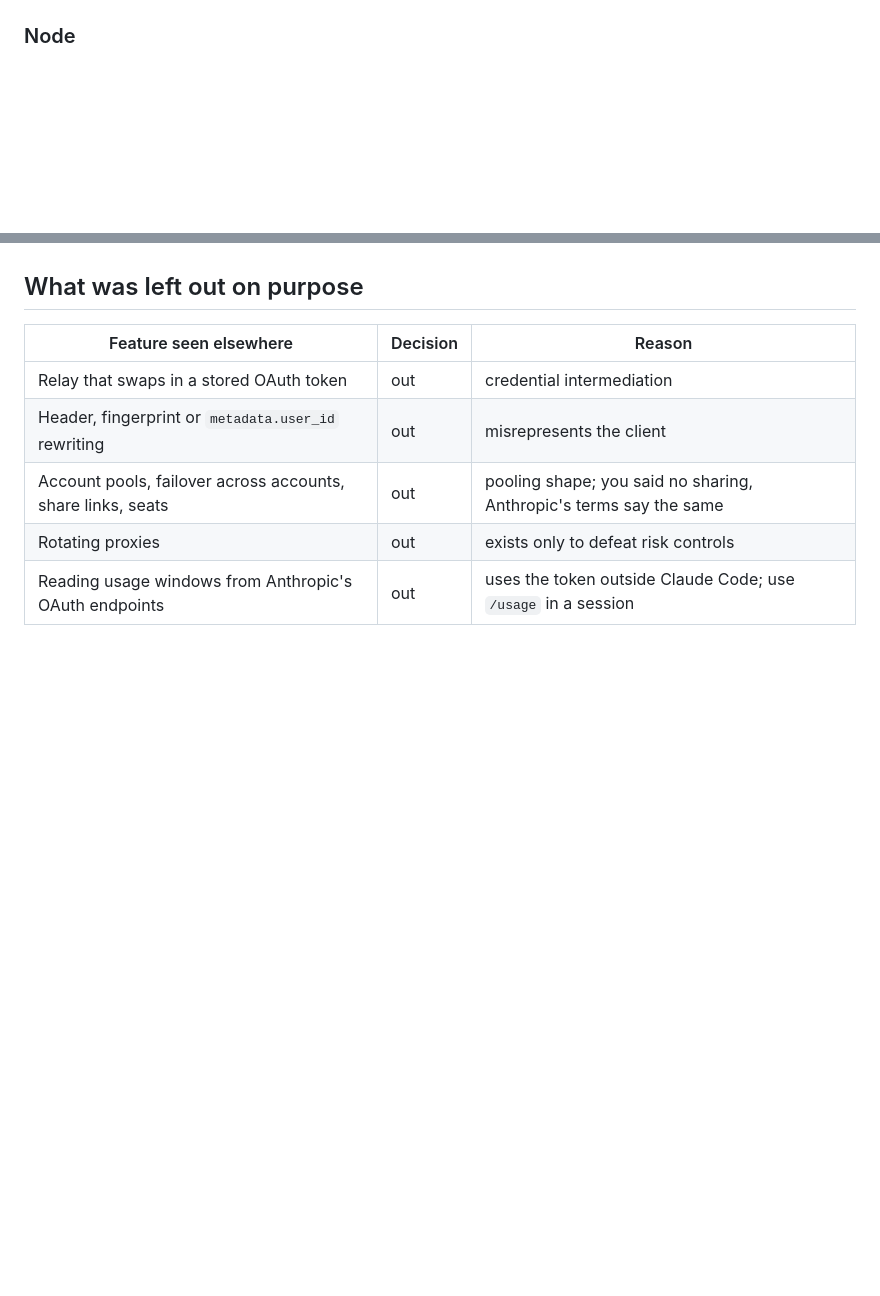
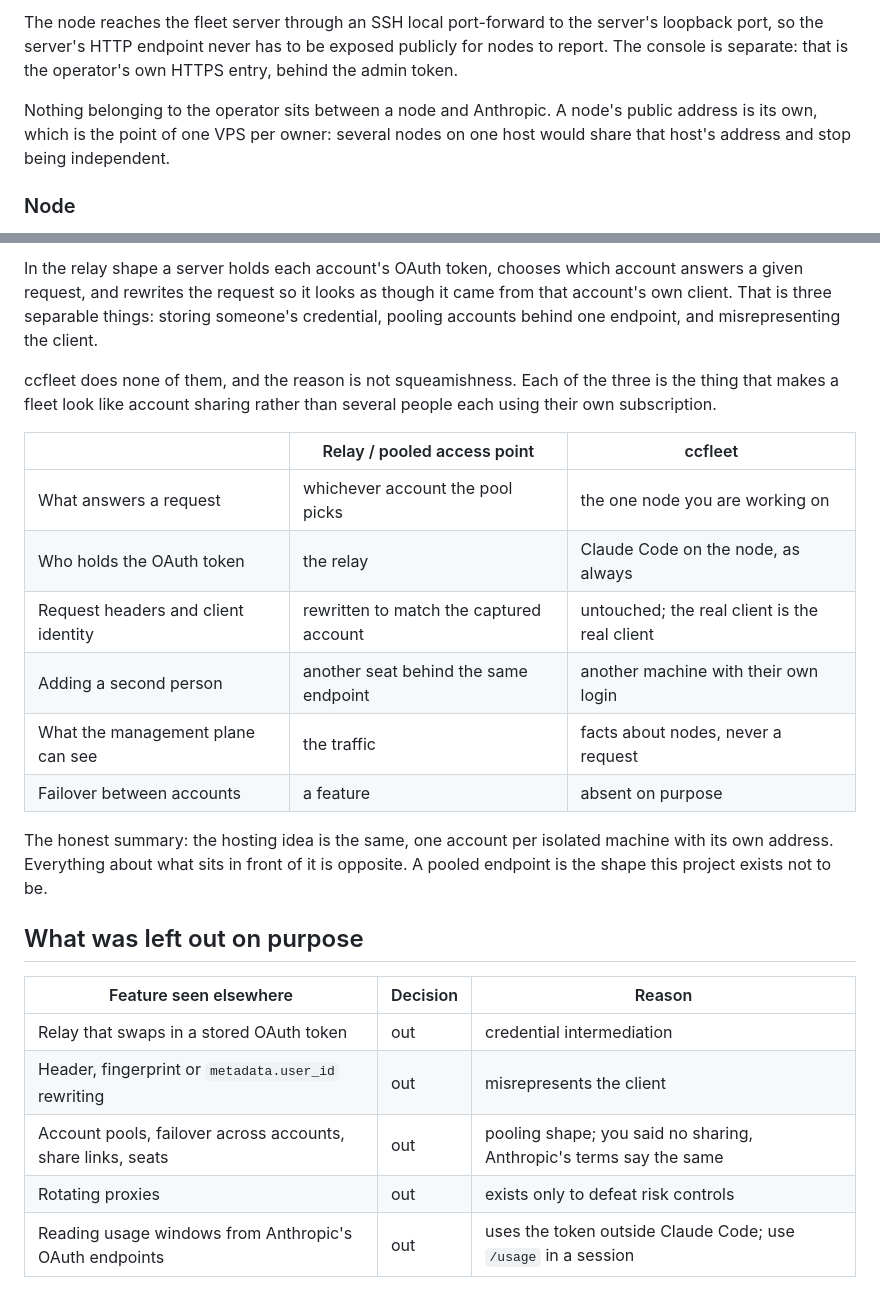
Before and after one commit to cdcupt/ccfleet, a Markdown page: docs/design.md, 2 parts joined by grey strips. GitHub-like rendering; blank space fills up the shorter version.

```diff
--- a/docs/design.md
+++ b/docs/design.md
@@ -37,3 +59,11 @@ flowchart LR
+The node reaches the fleet server through an SSH local port-forward to the
+server's loopback port, so the server's HTTP endpoint never has to be exposed
+publicly for nodes to report. The console is separate: that is the operator's
+own HTTPS entry, behind the admin token.
+
+Nothing belonging to the operator sits between a node and Anthropic. A node's
+public address is its own, which is the point of one VPS per owner: several
+nodes on one host would share that host's address and stop being independent.
 
 ### Node
 
@@ -196,3 +247,26 @@ Restoring a node never restores a credentials file: the owner logs in again.
+In the relay shape a server holds each account's OAuth token, chooses which
+account answers a given request, and rewrites the request so it looks as though
+it came from that account's own client. That is three separable things: storing
+someone's credential, pooling accounts behind one endpoint, and
+misrepresenting the client.
+
+ccfleet does none of them, and the reason is not squeamishness. Each of the
+three is the thing that makes a fleet look like account sharing rather than
+several people each using their own subscription.
+
+| | Relay / pooled access point | ccfleet |
+| --- | --- | --- |
+| What answers a request | whichever account the pool picks | the one node you are working on |
+| Who holds the OAuth token | the relay | Claude Code on the node, as always |
+| Request headers and client identity | rewritten to match the captured account | untouched; the real client is the real client |
+| Adding a second person | another seat behind the same endpoint | another machine with their own login |
+| What the management plane can see | the traffic | facts about nodes, never a request |
+| Failover between accounts | a feature | absent on purpose |
+
+The honest summary: the hosting idea is the same, one account per isolated
+machine with its own address. Everything about what sits in front of it is
+opposite. A pooled endpoint is the shape this project exists not to be.
+
 ## What was left out on purpose
 
 | Feature seen elsewhere | Decision | Reason |
```
Also changed, not shown: other parts of docs/design.md (+43 -0 lines).
